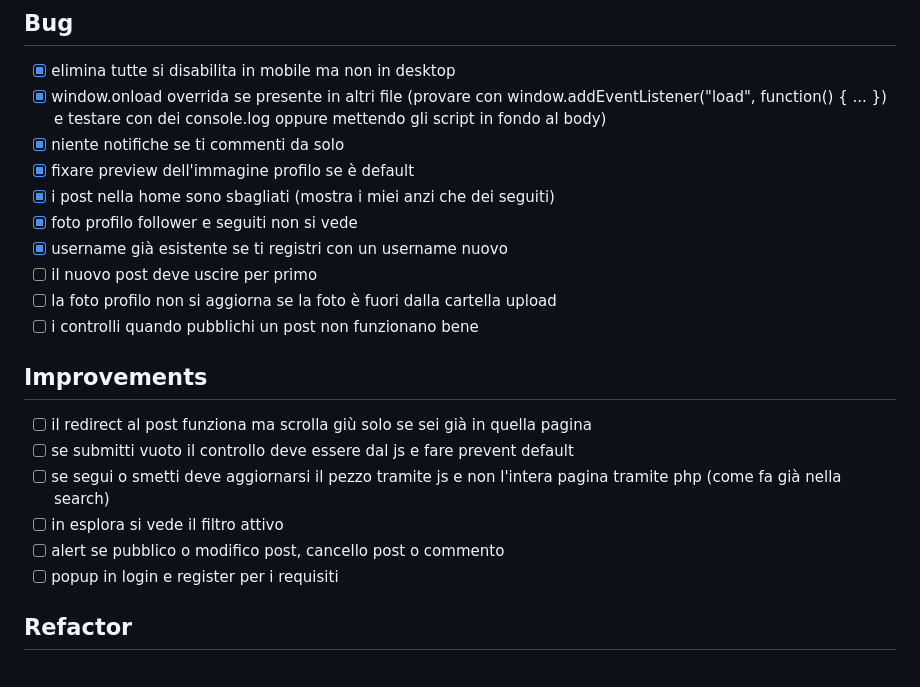
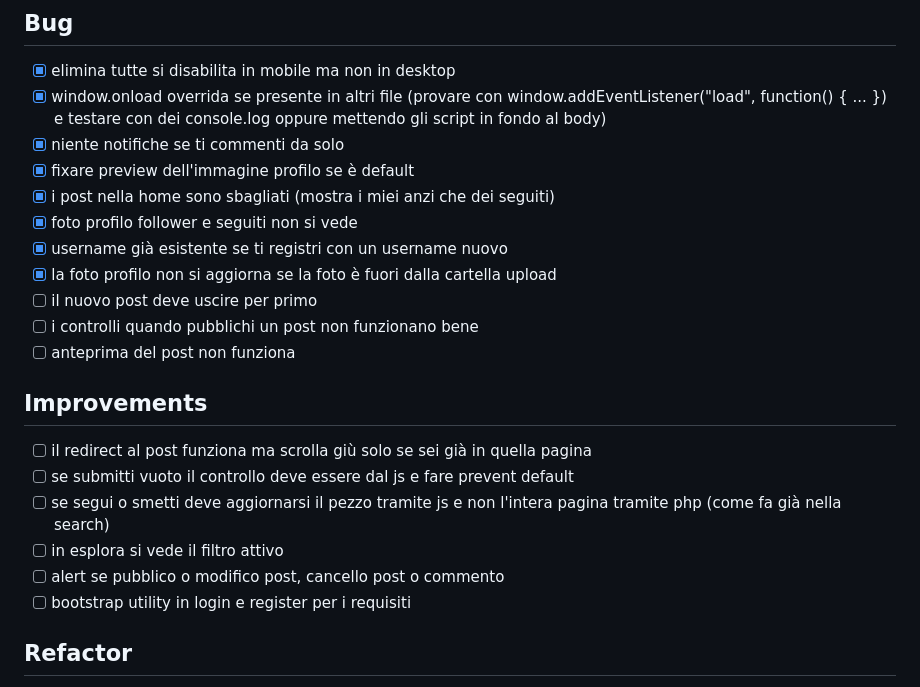
Before and after one commit to MarcoAntolini/Memed, a Markdown page: TODO.md, the part around the change. GitHub-like rendering.

```diff
--- a/TODO.md
+++ b/TODO.md
@@ -9,9 +9,10 @@
 - [x] i post nella home sono sbagliati (mostra i miei anzi che dei seguiti)
 - [x] foto profilo follower e seguiti non si vede
 - [x] username già esistente se ti registri con un username nuovo
+- [x] la foto profilo non si aggiorna se la foto è fuori dalla cartella upload
 - [ ] il nuovo post deve uscire per primo
-- [ ] la foto profilo non si aggiorna se la foto è fuori dalla cartella upload
 - [ ] i controlli quando pubblichi un post non funzionano bene
+- [ ] anteprima del post non funziona
 
 ## Improvements
 
@@ -20,7 +21,7 @@
 - [ ] se segui o smetti deve aggiornarsi il pezzo tramite js e non l'intera pagina tramite php (come fa già nella search)
 - [ ] in esplora si vede il filtro attivo
 - [ ] alert se pubblico o modifico post, cancello post o commento
-- [ ] popup in login e register per i requisiti
+- [ ] bootstrap utility in login e register per i requisiti
 
 ## Refactor
 
```
